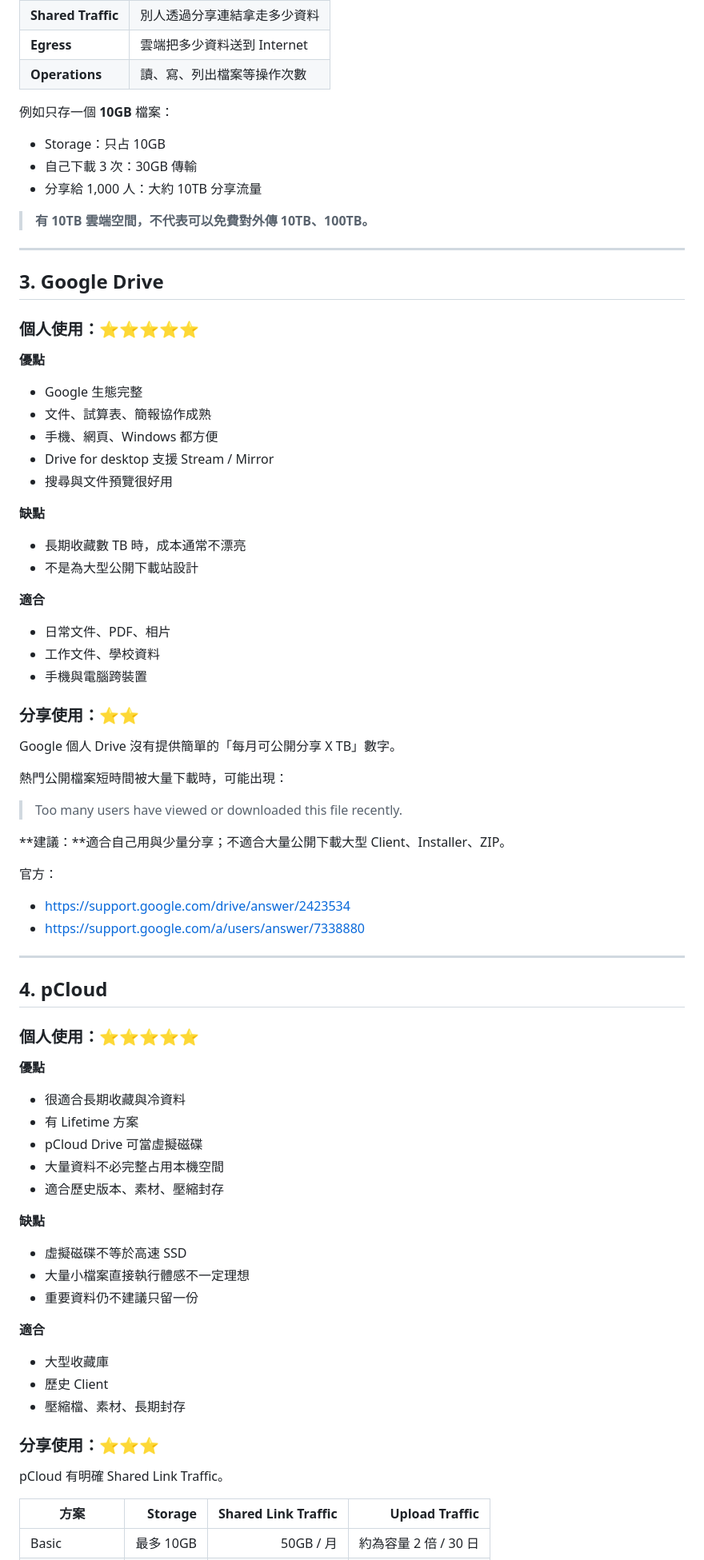
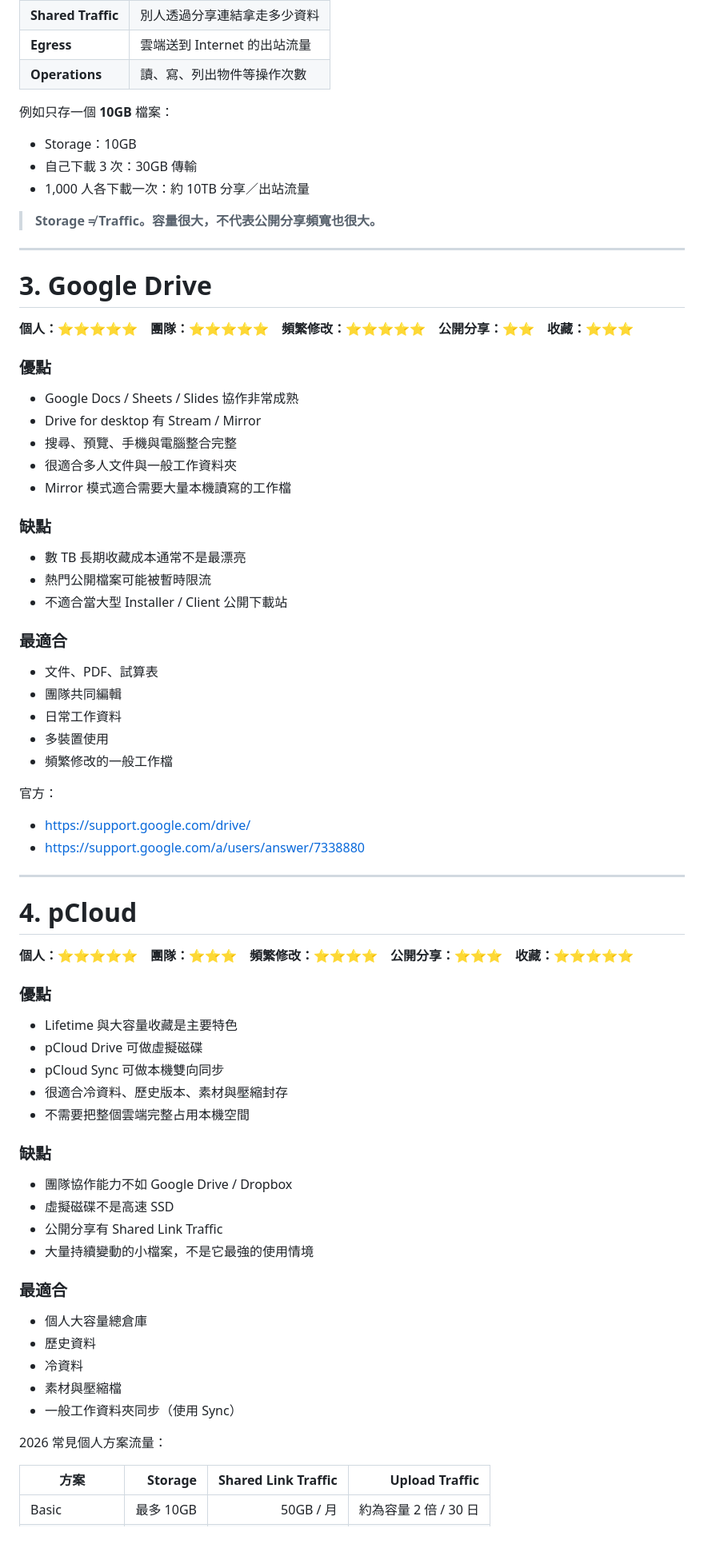
Before and after one commit to Janwiao/ALLcloudmd, a Markdown page: README.md, the part around one of its changes. Shown at 80% size. Drawn GitHub-style; blank space fills up the shorter version.

```diff
--- a/README.md
+++ b/README.md
@@ -62,77 +51,71 @@
 | **Shared Traffic** | 別人透過分享連結拿走多少資料 |
-| **Egress** | 雲端把多少資料送到 Internet |
-| **Operations** | 讀、寫、列出檔案等操作次數 |
+| **Egress** | 雲端送到 Internet 的出站流量 |
+| **Operations** | 讀、寫、列出物件等操作次數 |
 
 例如只存一個 **10GB** 檔案：
 
-- Storage：只占 10GB
+- Storage：10GB
 - 自己下載 3 次：30GB 傳輸
-- 分享給 1,000 人：大約 10TB 分享流量
+- 1,000 人各下載一次：約 10TB 分享／出站流量
 
-> **有 10TB 雲端空間，不代表可以免費對外傳 10TB、100TB。**
+> **Storage ≠ Traffic。容量很大，不代表公開分享頻寬也很大。**
 
 ---
 
-## 3. Google Drive
+# 3. Google Drive
 
-### 個人使用：⭐⭐⭐⭐⭐
+**個人：⭐⭐⭐⭐⭐　團隊：⭐⭐⭐⭐⭐　頻繁修改：⭐⭐⭐⭐⭐　公開分享：⭐⭐　收藏：⭐⭐⭐**
 
-**優點**
-- Google 生態完整
-- 文件、試算表、簡報協作成熟
-- 手機、網頁、Windows 都方便
-- Drive for desktop 支援 Stream / Mirror
-- 搜尋與文件預覽很好用
+### 優點
+- Google Docs / Sheets / Slides 協作非常成熟
+- Drive for desktop 有 Stream / Mirror
+- 搜尋、預覽、手機與電腦整合完整
+- 很適合多人文件與一般工作資料夾
+- Mirror 模式適合需要大量本機讀寫的工作檔
 
-**缺點**
-- 長期收藏數 TB 時，成本通常不漂亮
-- 不是為大型公開下載站設計
+### 缺點
+- 數 TB 長期收藏成本通常不是最漂亮
+- 熱門公開檔案可能被暫時限流
+- 不適合當大型 Installer / Client 公開下載站
 
-**適合**
-- 日常文件、PDF、相片
-- 工作文件、學校資料
-- 手機與電腦跨裝置
-
-### 分享使用：⭐⭐
-
-Google 個人 Drive 沒有提供簡單的「每月可公開分享 X TB」數字。
-
-熱門公開檔案短時間被大量下載時，可能出現：
-
-> Too many users have viewed or downloaded this file recently.
-
-**建議：**適合自己用與少量分享；不適合大量公開下載大型 Client、Installer、ZIP。
+### 最適合
+- 文件、PDF、試算表
+- 團隊共同編輯
+- 日常工作資料
+- 多裝置使用
+- 頻繁修改的一般工作檔
 
 官方：
-- https://support.google.com/drive/answer/2423534
+- https://support.google.com/drive/
 - https://support.google.com/a/users/answer/7338880
 
 ---
 
-## 4. pCloud
+# 4. pCloud
 
-### 個人使用：⭐⭐⭐⭐⭐
+**個人：⭐⭐⭐⭐⭐　團隊：⭐⭐⭐　頻繁修改：⭐⭐⭐⭐　公開分享：⭐⭐⭐　收藏：⭐⭐⭐⭐⭐**
 
-**優點**
-- 很適合長期收藏與冷資料
-- 有 Lifetime 方案
-- pCloud Drive 可當虛擬磁碟
-- 大量資料不必完整占用本機空間
-- 適合歷史版本、素材、壓縮封存
+### 優點
+- Lifetime 與大容量收藏是主要特色
+- pCloud Drive 可做虛擬磁碟
+- pCloud Sync 可做本機雙向同步
+- 很適合冷資料、歷史版本、素材與壓縮封存
+- 不需要把整個雲端完整占用本機空間
 
-**缺點**
-- 虛擬磁碟不等於高速 SSD
-- 大量小檔案直接執行體感不一定理想
-- 重要資料仍不建議只留一份
+### 缺點
+- 團隊協作能力不如 Google Drive / Dropbox
+- 虛擬磁碟不是高速 SSD
+- 公開分享有 Shared Link Traffic
+- 大量持續變動的小檔案，不是它最強的使用情境
 
-**適合**
-- 大型收藏庫
-- 歷史 Client
-- 壓縮檔、素材、長期封存
+### 最適合
+- 個人大容量總倉庫
+- 歷史資料
+- 冷資料
+- 素材與壓縮檔
+- 一般工作資料夾同步（使用 Sync）
 
-### 分享使用：⭐⭐⭐
-
-pCloud 有明確 Shared Link Traffic。
+2026 常見個人方案流量：
 
 | 方案 | Storage | Shared Link Traffic | Upload Traffic |
 |---|---:|---:|---:|
```
Also changed, not shown: other parts of README.md (+134 -165 lines).
